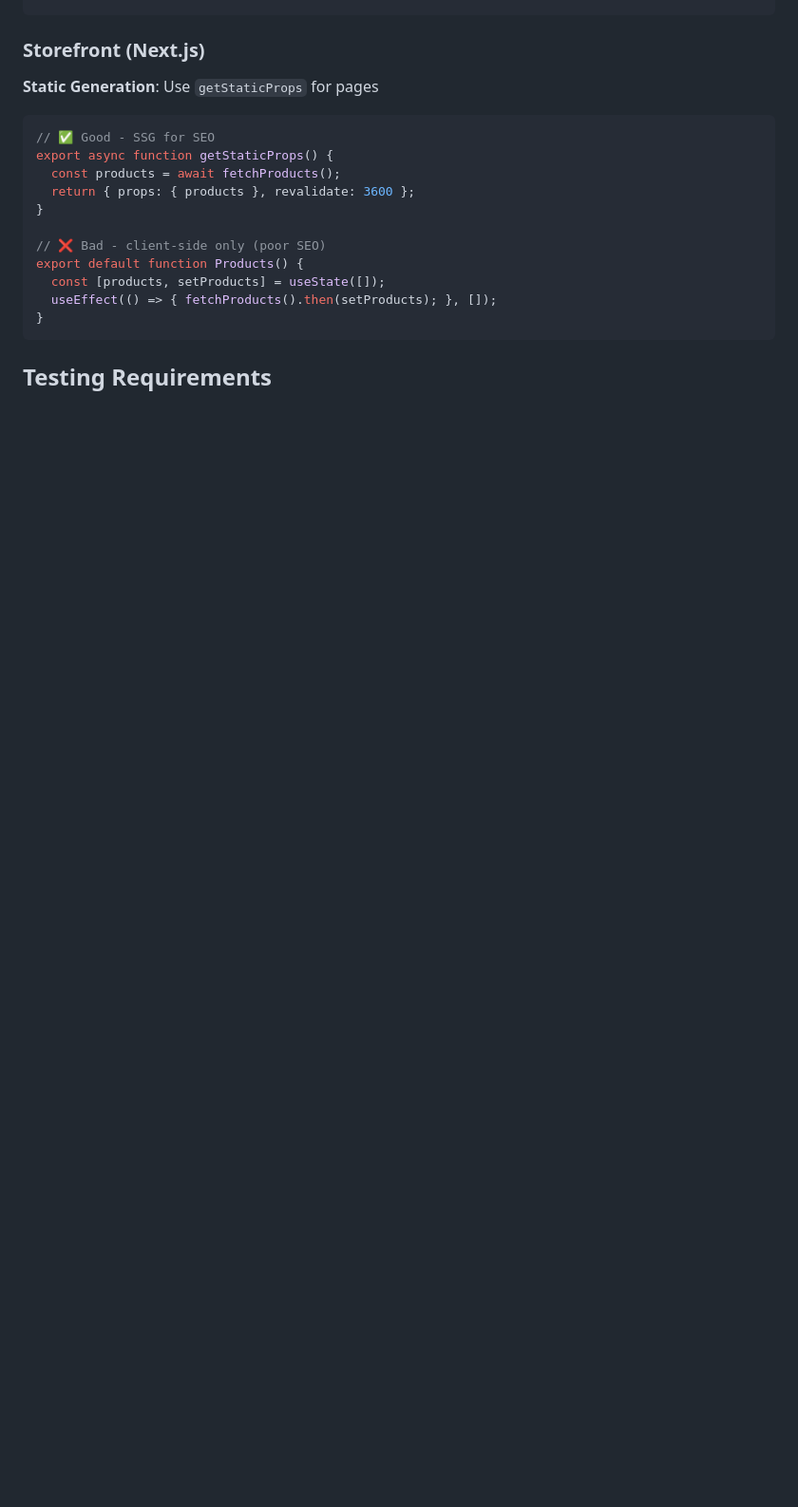
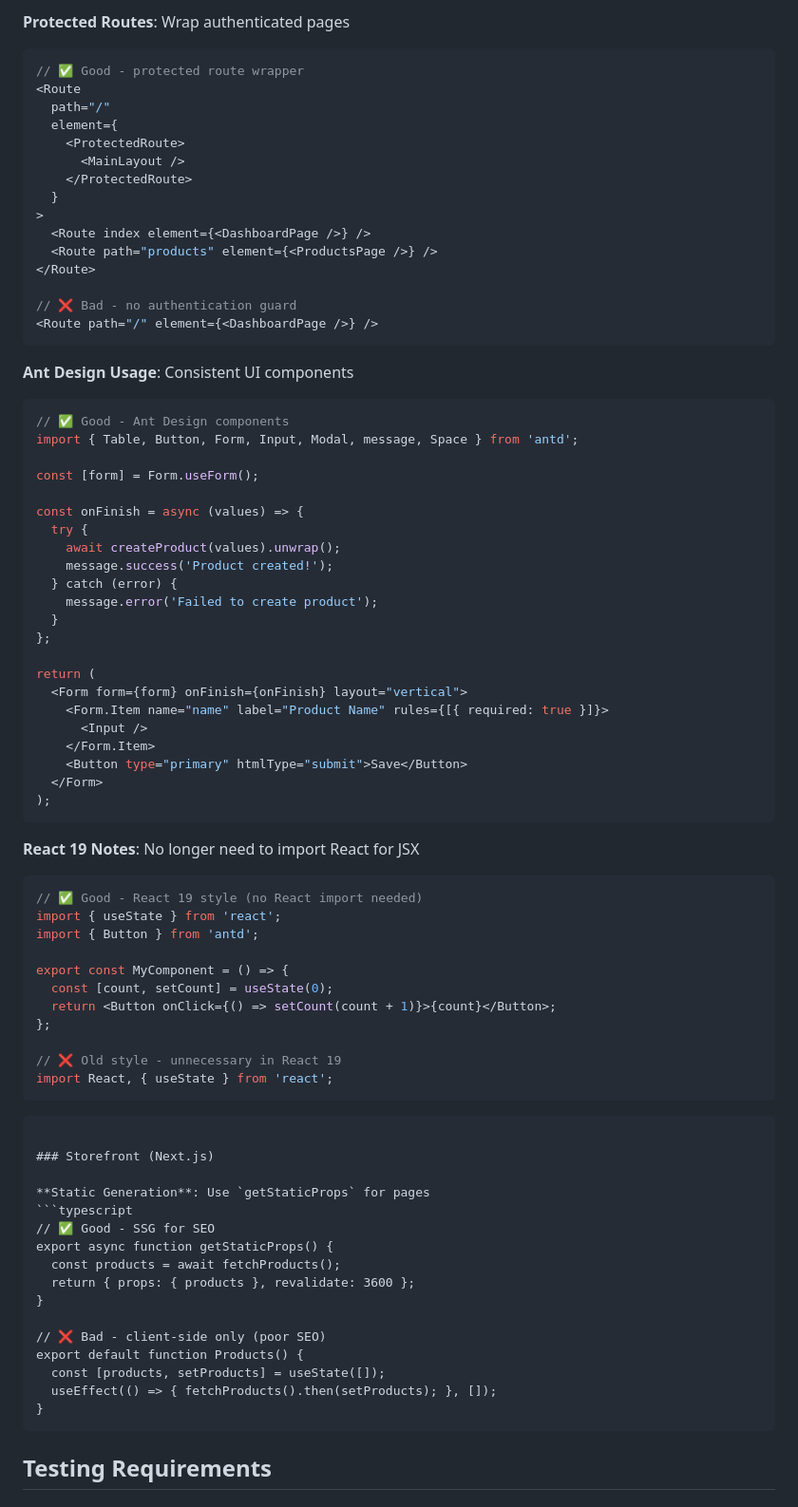
Before and after one commit to vinocrzy/StoreForge, a Markdown page: .github/copilot-instructions.md, the part around one of its changes. Shown at 95% size. Drawn GitHub-style; blank space fills up the shorter version.

````diff
--- a/.github/copilot-instructions.md
+++ b/.github/copilot-instructions.md
@@ -153,3 +196,62 @@ useEffect(() => {
+**Protected Routes**: Wrap authenticated pages
+```typescript
+// ✅ Good - protected route wrapper
+<Route
+  path="/"
+  element={
+    <ProtectedRoute>
+      <MainLayout />
+    </ProtectedRoute>
+  }
+>
+  <Route index element={<DashboardPage />} />
+  <Route path="products" element={<ProductsPage />} />
+</Route>
+
+// ❌ Bad - no authentication guard
+<Route path="/" element={<DashboardPage />} />
+```
+
+**Ant Design Usage**: Consistent UI components
+```typescript
+// ✅ Good - Ant Design components
+import { Table, Button, Form, Input, Modal, message, Space } from 'antd';
+
+const [form] = Form.useForm();
+
+const onFinish = async (values) => {
+  try {
+    await createProduct(values).unwrap();
+    message.success('Product created!');
+  } catch (error) {
+    message.error('Failed to create product');
+  }
+};
+
+return (
+  <Form form={form} onFinish={onFinish} layout="vertical">
+    <Form.Item name="name" label="Product Name" rules={[{ required: true }]}>
+      <Input />
+    </Form.Item>
+    <Button type="primary" htmlType="submit">Save</Button>
+  </Form>
+);
+```
+
+**React 19 Notes**: No longer need to import React for JSX
+```typescript
+// ✅ Good - React 19 style (no React import needed)
+import { useState } from 'react';
+import { Button } from 'antd';
+
+export const MyComponent = () => {
+  const [count, setCount] = useState(0);
+  return <Button onClick={() => setCount(count + 1)}>{count}</Button>;
+};
+
+// ❌ Old style - unnecessary in React 19
+import React, { useState } from 'react';
+```
 ```
 
 ### Storefront (Next.js)
````
Also changed, not shown: other parts of .github/copilot-instructions.md (+67 -12 lines).
